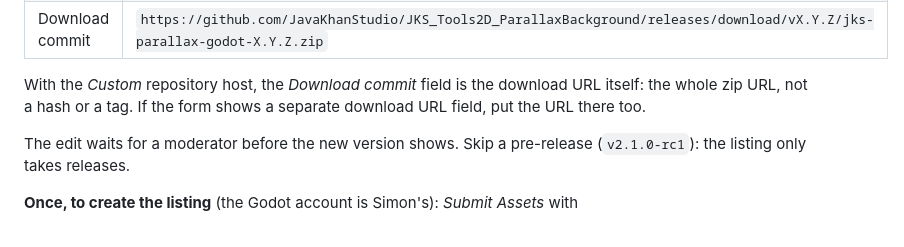
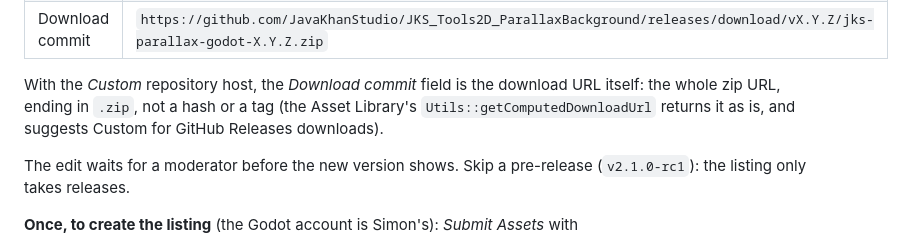
Before and after one commit to JavaKhanStudio/JKS_Tools2D_ParallaxBackground, a Markdown page: RELEASING.md, the part around the change. GitHub-like rendering.

Commit message:
RELEASING: the Asset Library's Custom host takes the zip URL as its download commit, checked in its source (r104)
Co-Authored-By: Claude Opus 5.5 <noreply@anthropic.com>
Persona: Mira Ralax
Session: mira-fedora-parallax-25

```diff
--- a/RELEASING.md
+++ b/RELEASING.md
@@ -99,8 +99,9 @@ all of it.
 | Godot version | the lowest 4.x the reader was checked with (`GODOT_VERSION` in `ci.yml`'s `godot-frames` job) |
 | Download commit | `https://github.com/JavaKhanStudio/JKS_Tools2D_ParallaxBackground/releases/download/vX.Y.Z/jks-parallax-godot-X.Y.Z.zip` |
 
-With the *Custom* repository host, the *Download commit* field is the download URL itself: the whole zip URL, not a
-hash or a tag. If the form shows a separate download URL field, put the URL there too.
+With the *Custom* repository host, the *Download commit* field is the download URL itself: the whole zip URL, ending
+in `.zip`, not a hash or a tag (the Asset Library's `Utils::getComputedDownloadUrl` returns it as is, and suggests
+Custom for GitHub Releases downloads).
 
 The edit waits for a moderator before the new version shows. Skip a pre-release (`v2.1.0-rc1`): the listing only takes
 releases.
```
